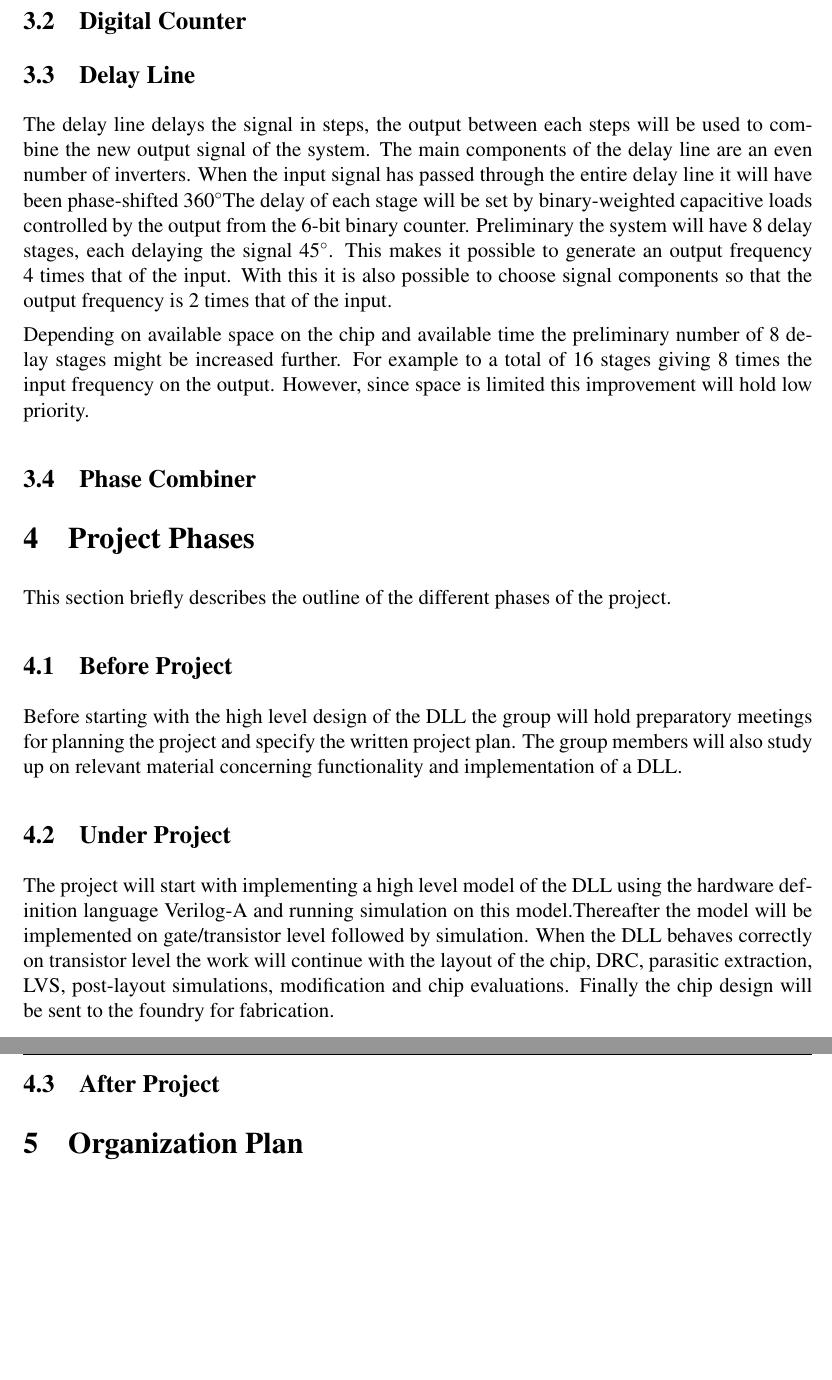
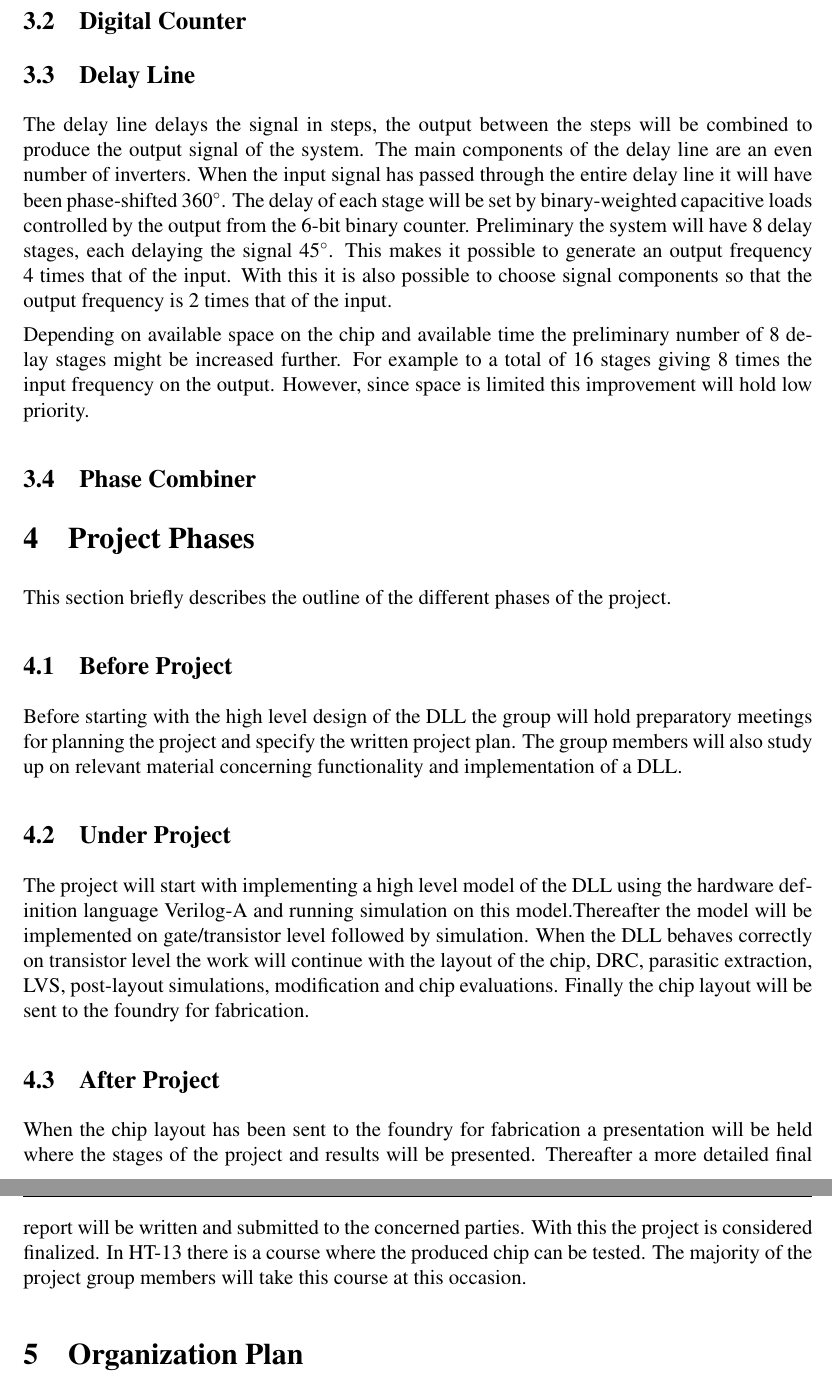
Before and after one commit to Grulfen/tsek06, a LaTeX document (Dokumentation/Projektplan/projektplan.tex): two parts of pages 7 and 8 of 10, joined at a grey line, cut so that both start at the same text, the shorter picture padded with empty space. Compiled offline with pdfLaTeX.

Commit message:
after phase

```diff
--- a/Dokumentation/Projektplan/projektplan.tex
+++ b/Dokumentation/Projektplan/projektplan.tex
@@ -112,10 +112,10 @@ The system consists of the following components.
 
 \subsection{Delay Line}
 
-The delay line delays the signal in steps, the output between each steps will be
-used to combine the new output signal of the system. The main components
+The delay line delays the signal in steps, the output between the steps will be
+combined to produce the output signal of the system. The main components
 of the delay line are an even number of inverters.  When the input signal has
-passed through the entire delay line it will have been phase-shifted 360\degree
+passed through the entire delay line it will have been phase-shifted 360\degree.
 The delay of each stage will be set by binary-weighted capacitive loads
 controlled by the output from the 6-bit binary counter. Preliminary  the
 system will have 8 delay stages, each delaying the signal 45\degree. This makes
@@ -146,9 +146,17 @@ model.Thereafter the model will be implemented on gate/transistor level followed
 simulation. When the DLL behaves correctly on transistor level the work will
 continue with the layout of the chip, DRC, parasitic extraction, LVS,
 post-layout simulations, modification and chip evaluations. Finally the chip
-design will be sent to the foundry for fabrication.
+layout will be sent to the foundry for fabrication.
 
 \subsection{After Project}
+When the chip layout has been sent to the foundry for fabrication a presentation
+will be held where the stages of the project and results will be presented.
+Thereafter a more detailed final report will be written and submitted to the
+concerned parties. With this the project is considered finalized. In HT-13 there
+is a course where the produced chip can be tested. The majority of the project
+group members will take this course at this occasion.
+
+
 \section{Organization Plan}
 
 \subsection{Definition of parties and tasks}
```
Also changed, not shown: Dokumentation/Projektplan/projektplan.tex (2 more changed lines).
